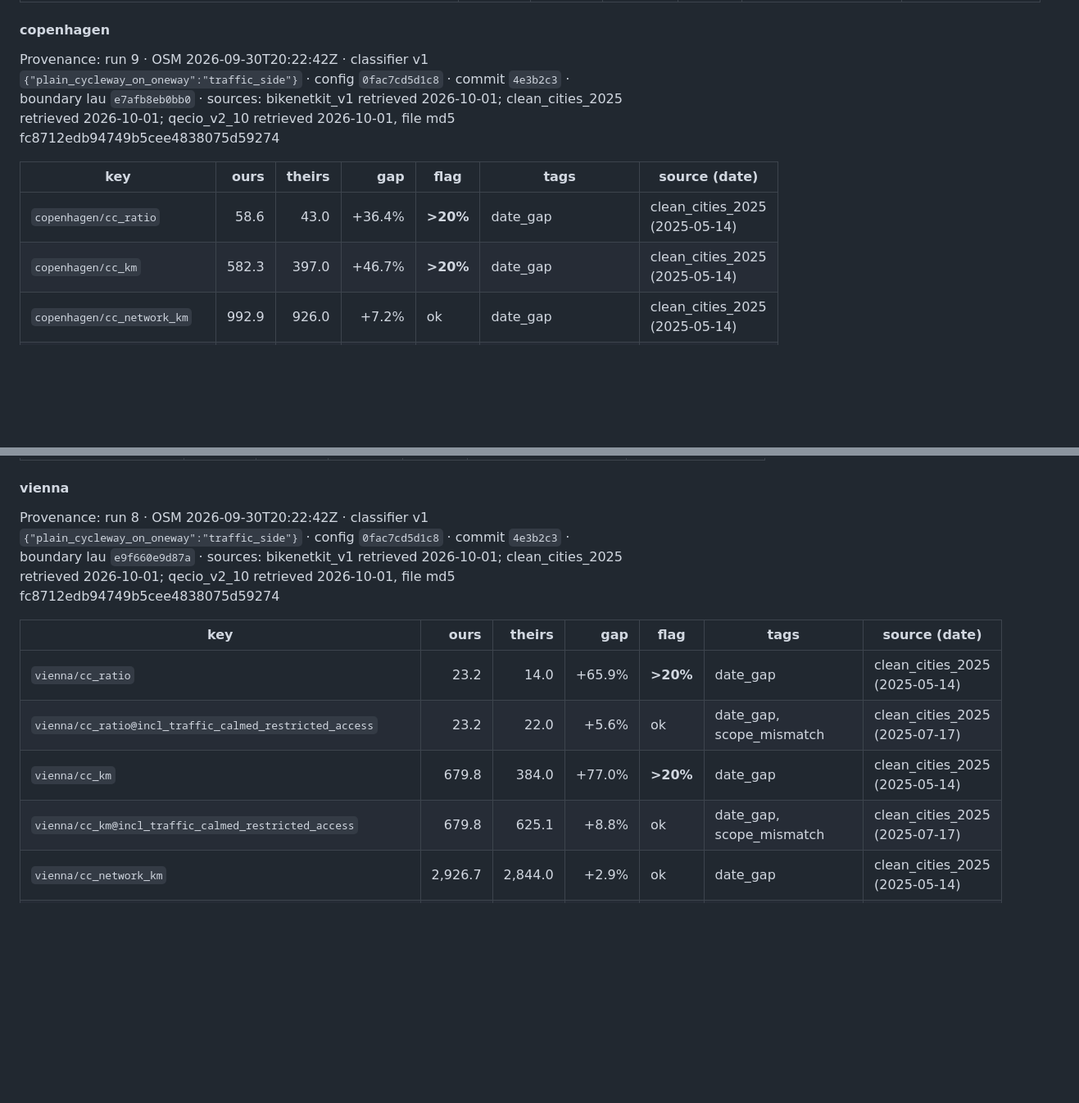
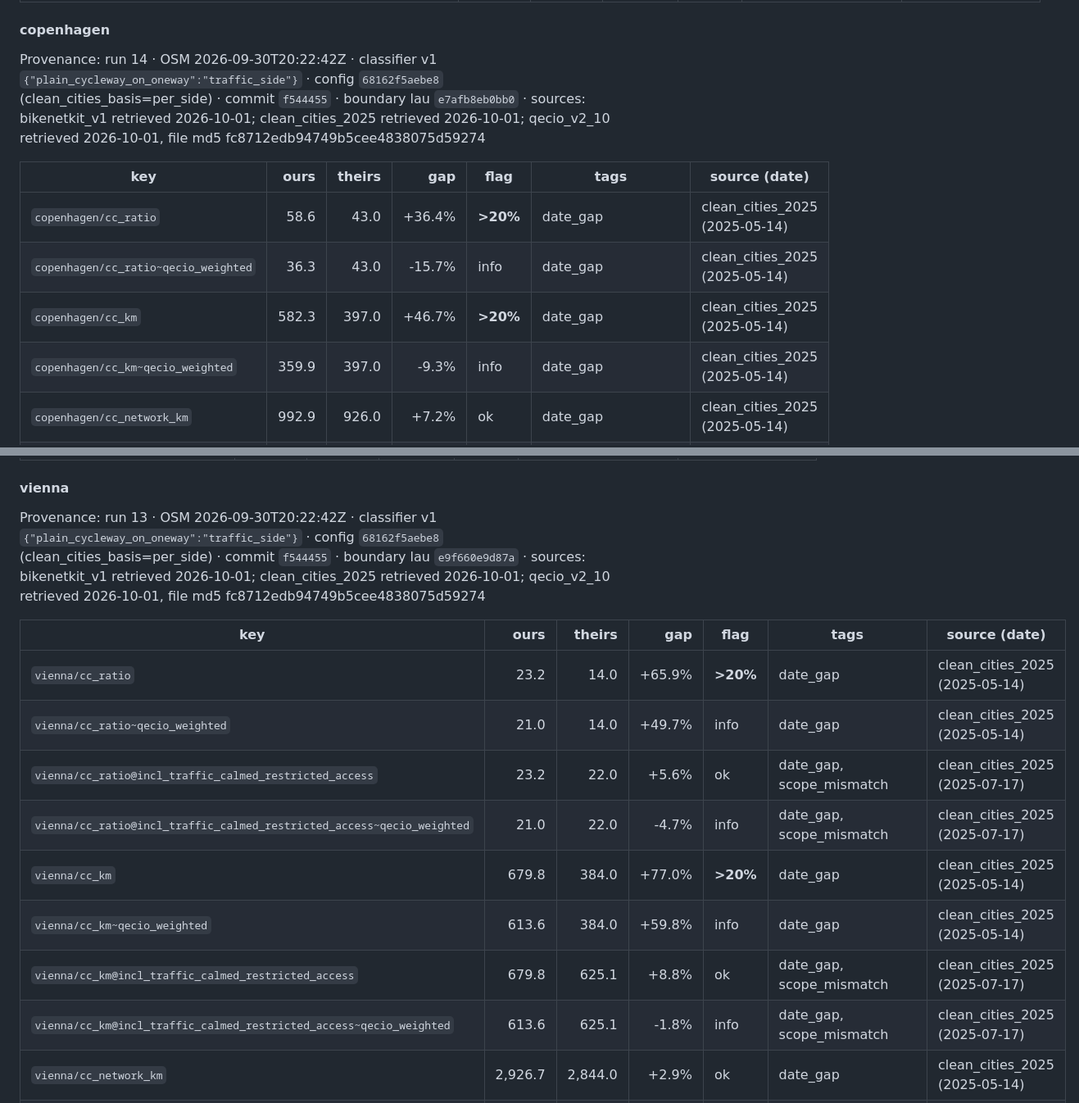
Before and after one commit to senzelden/velometer, a Markdown page: docs/reconciliation.md, 2 parts joined by grey strips. Shown at 82% size. Rendered like a GitHub page; blank space fills up the shorter version.

```diff
--- a/docs/reconciliation.md
+++ b/docs/reconciliation.md
@@ -52,12 +54,14 @@ Provenance: run 6 · OSM 2026-09-30T20:22:42Z · classifier v1 `{"plain_cycleway
 
 #### copenhagen
 
-Provenance: run 9 · OSM 2026-09-30T20:22:42Z · classifier v1 `{"plain_cycleway_on_oneway":"traffic_side"}` · config `0fac7cd5d1c8` · commit `4e3b2c3` · boundary lau `e7afb8eb0bb0` · sources: bikenetkit_v1 retrieved 2026-10-01; clean_cities_2025 retrieved 2026-10-01; qecio_v2_10 retrieved 2026-10-01, file md5 fc8712edb94749b5cee4838075d59274
+Provenance: run 14 · OSM 2026-09-30T20:22:42Z · classifier v1 `{"plain_cycleway_on_oneway":"traffic_side"}` · config `68162f5aebe8` (clean_cities_basis=per_side) · commit `f544455` · boundary lau `e7afb8eb0bb0` · sources: bikenetkit_v1 retrieved 2026-10-01; clean_cities_2025 retrieved 2026-10-01; qecio_v2_10 retrieved 2026-10-01, file md5 fc8712edb94749b5cee4838075d59274
 
 | key | ours | theirs | gap | flag | tags | source (date) |
 |---|---:|---:|---:|---|---|---|
 | `copenhagen/cc_ratio` | 58.6 | 43.0 | +36.4% | **>20%** | date_gap | clean_cities_2025 (2025-05-14) |
+| `copenhagen/cc_ratio~qecio_weighted` | 36.3 | 43.0 | -15.7% | info | date_gap | clean_cities_2025 (2025-05-14) |
 | `copenhagen/cc_km` | 582.3 | 397.0 | +46.7% | **>20%** | date_gap | clean_cities_2025 (2025-05-14) |
+| `copenhagen/cc_km~qecio_weighted` | 359.9 | 397.0 | -9.3% | info | date_gap | clean_cities_2025 (2025-05-14) |
 | `copenhagen/cc_network_km` | 992.9 | 926.0 | +7.2% | ok | date_gap | clean_cities_2025 (2025-05-14) |
 | `copenhagen/qecio_main_km` | 346.0 | 474.2 | -27.0% | **>20%** | date_gap, boundary_mismatch | qecio_v2_10 (2024-01-10) |
 | `copenhagen/qecio_tracks_km` | 284.0 | 385.7 | -26.4% | **>20%** | date_gap, boundary_mismatch | qecio_v2_10 (2024-01-10) |
@@ -84,14 +90,18 @@ Provenance: run 7 · OSM 2026-09-30T20:22:42Z · classifier v1 `{"plain_cycleway
 
 #### vienna
 
-Provenance: run 8 · OSM 2026-09-30T20:22:42Z · classifier v1 `{"plain_cycleway_on_oneway":"traffic_side"}` · config `0fac7cd5d1c8` · commit `4e3b2c3` · boundary lau `e9f660e9d87a` · sources: bikenetkit_v1 retrieved 2026-10-01; clean_cities_2025 retrieved 2026-10-01; qecio_v2_10 retrieved 2026-10-01, file md5 fc8712edb94749b5cee4838075d59274
+Provenance: run 13 · OSM 2026-09-30T20:22:42Z · classifier v1 `{"plain_cycleway_on_oneway":"traffic_side"}` · config `68162f5aebe8` (clean_cities_basis=per_side) · commit `f544455` · boundary lau `e9f660e9d87a` · sources: bikenetkit_v1 retrieved 2026-10-01; clean_cities_2025 retrieved 2026-10-01; qecio_v2_10 retrieved 2026-10-01, file md5 fc8712edb94749b5cee4838075d59274
 
 | key | ours | theirs | gap | flag | tags | source (date) |
 |---|---:|---:|---:|---|---|---|
 | `vienna/cc_ratio` | 23.2 | 14.0 | +65.9% | **>20%** | date_gap | clean_cities_2025 (2025-05-14) |
+| `vienna/cc_ratio~qecio_weighted` | 21.0 | 14.0 | +49.7% | info | date_gap | clean_cities_2025 (2025-05-14) |
 | `vienna/cc_ratio@incl_traffic_calmed_restricted_access` | 23.2 | 22.0 | +5.6% | ok | date_gap, scope_mismatch | clean_cities_2025 (2025-07-17) |
+| `vienna/cc_ratio@incl_traffic_calmed_restricted_access~qecio_weighted` | 21.0 | 22.0 | -4.7% | info | date_gap, scope_mismatch | clean_cities_2025 (2025-07-17) |
 | `vienna/cc_km` | 679.8 | 384.0 | +77.0% | **>20%** | date_gap | clean_cities_2025 (2025-05-14) |
+| `vienna/cc_km~qecio_weighted` | 613.6 | 384.0 | +59.8% | info | date_gap | clean_cities_2025 (2025-05-14) |
 | `vienna/cc_km@incl_traffic_calmed_restricted_access` | 679.8 | 625.1 | +8.8% | ok | date_gap, scope_mismatch | clean_cities_2025 (2025-07-17) |
+| `vienna/cc_km@incl_traffic_calmed_restricted_access~qecio_weighted` | 613.6 | 625.1 | -1.8% | info | date_gap, scope_mismatch | clean_cities_2025 (2025-07-17) |
 | `vienna/cc_network_km` | 2,926.7 | 2,844.0 | +2.9% | ok | date_gap | clean_cities_2025 (2025-05-14) |
 | `vienna/cc_network_km@incl_traffic_calmed_restricted_access` | 2,926.7 | 2,844.0 | +2.9% | ok | date_gap, scope_mismatch | clean_cities_2025 (2025-07-17) |
 | `vienna/qecio_main_km` | 1,075.2 | 1,078.2 | -0.3% | ok | date_gap | qecio_v2_10 (2024-01-10) |
```
Also changed, not shown: other parts of docs/reconciliation.md (+17 -10 lines), docs/review/m2_results.md (+30 -23 lines), docs/review/m2_results.png, 1 other file.
